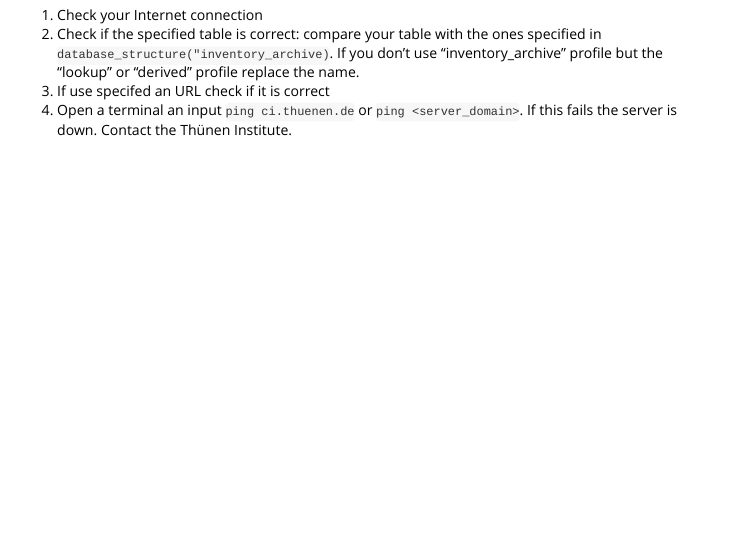
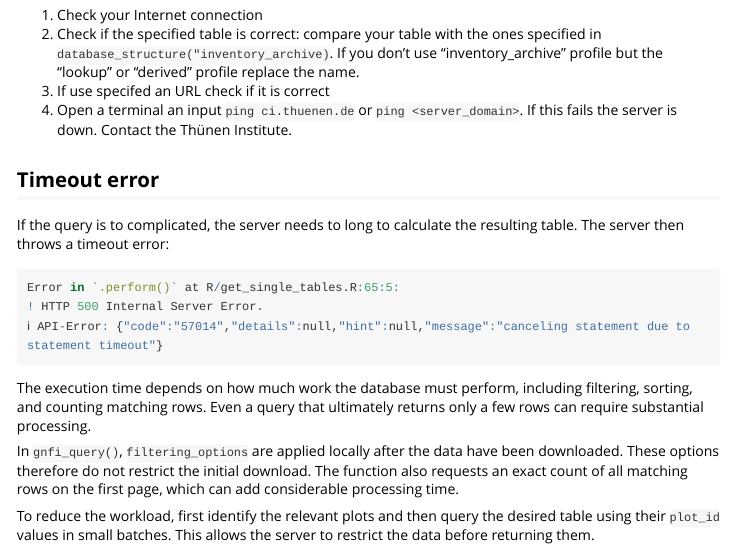
Before and after one commit to spl2809/gnfidatR, an R Markdown document (vignettes/getting-started.Rmd): the page in a window 1100 px wide, from 12490 px down. Rendered offline with R 4.5, knitr and Pandoc, with nearby package versions; long lines of code are wrapped.

Commit message:
added timeout error to getting started vignette

````diff
--- a/vignettes/getting-started.Rmd
+++ b/vignettes/getting-started.Rmd
@@ -707,3 +707,28 @@ Recv failure: Connection was reset
 1. Check if the specified table is correct: compare your table with the ones specified in `database_structure("inventory_archive)`. If you don't use "inventory_archive" profile but the "lookup" or "derived" profile replace the name.
 2. If use specifed an URL check if it is correct
 3. Open a terminal an input `ping ci.thuenen.de` or `ping <server_domain>`. If this fails the server is down. Contact the Thünen Institute.
+
+
+## Timeout error
+
+If the query is to complicated, the server needs to long to calculate the resulting table.
+The server then throws a timeout error:
+
+```{r timeout-error, eval = FALSE}
+Error in `.perform()` at R/get_single_tables.R:65:5:
+! HTTP 500 Internal Server Error.
+ℹ API-Error: {"code":"57014","details":null,"hint":null,"message":"canceling statement due to statement timeout"}
+```
+
+The execution time depends on how much work the database must perform,
+including filtering, sorting, and counting matching rows. Even a query
+that ultimately returns only a few rows can require substantial processing.
+
+In `gnfi_query()`, `filtering_options` are applied locally after the data
+have been downloaded. These options therefore do not restrict the initial
+download. The function also requests an exact count of all matching rows
+on the first page, which can add considerable processing time.
+
+To reduce the workload, first identify the relevant plots and then query
+the desired table using their `plot_id` values in small batches. This
+allows the server to restrict the data before returning them.
````
